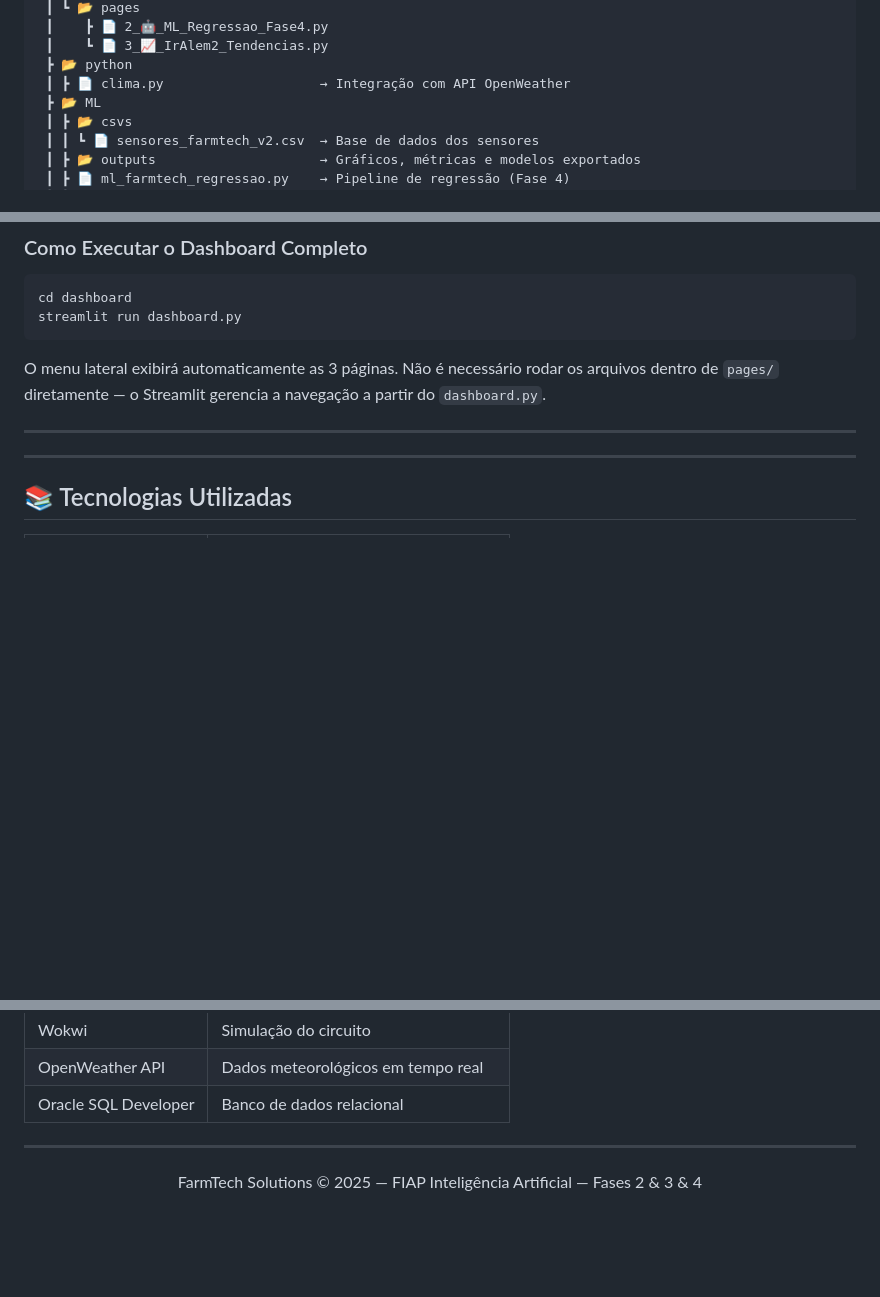
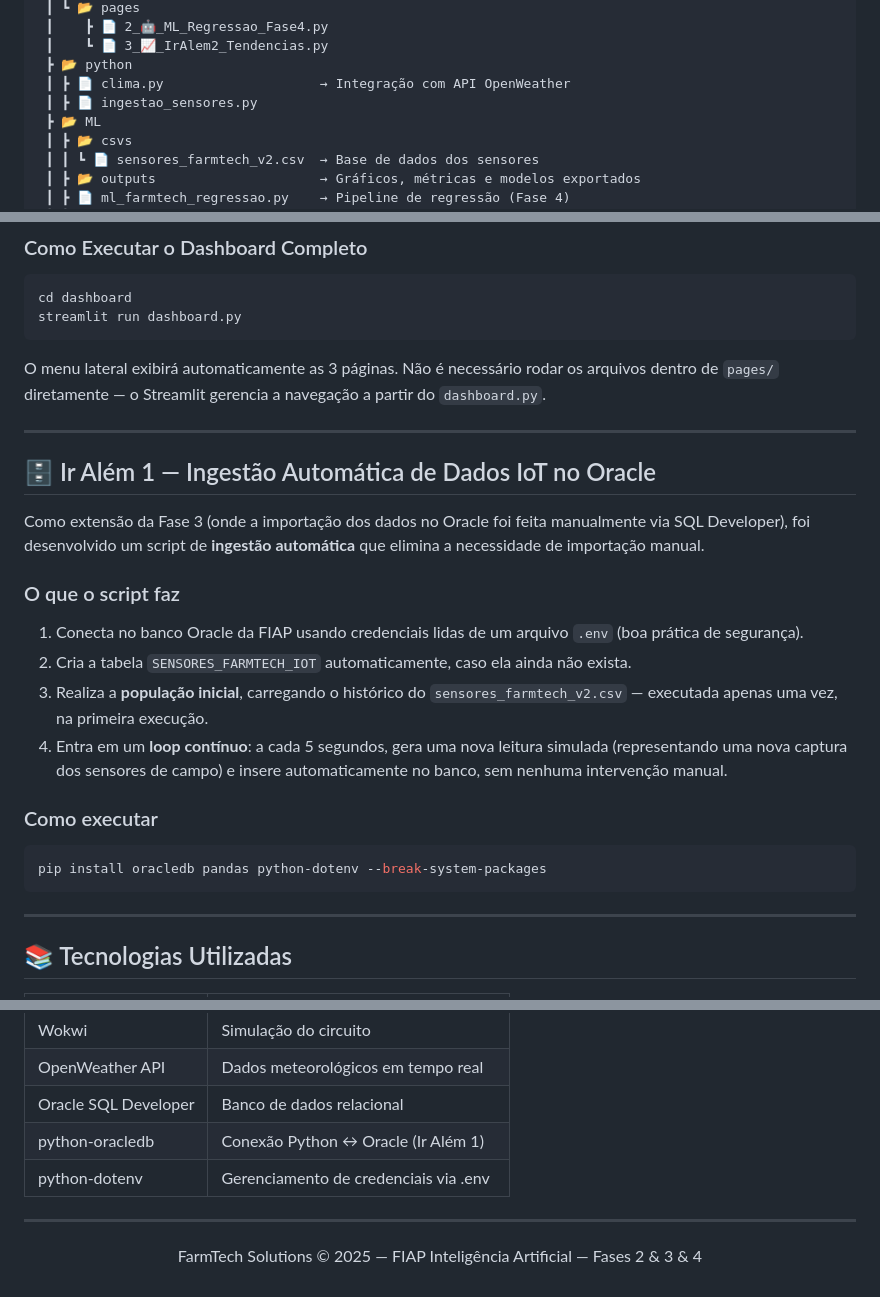
Before and after one commit to KevinSS456/farmtech-solutions-2.0, a Markdown page: README.md, 3 parts joined by grey strips. Rendered like a GitHub page; blank space fills up the shorter version.

Commit message:
Update README.md
add banco - video banco x script

````diff
--- a/README.md
+++ b/README.md
@@ -444,6 +444,7 @@ Base com **200 registros simulados** ao longo de janeiro de 2025:
  ┃    ┗ 📄 3_📈_IrAlem2_Tendencias.py
  ┣ 📂 python
  ┃ ┣ 📄 clima.py                    → Integração com API OpenWeather
+ ┃ ┣ 📄 ingestao_sensores.py
  ┣ 📂 ML
  ┃ ┣ 📂 csvs
  ┃ ┃ ┗ 📄 sensores_farmtech_v2.csv  → Base de dados dos sensores
@@ -744,6 +745,27 @@ diretamente — o Streamlit gerencia a navegação a partir do `dashboard.py`.
 
 ---
 
+
+## 🗄️ Ir Além 1 — Ingestão Automática de Dados IoT no Oracle
+
+Como extensão da Fase 3 (onde a importação dos dados no Oracle foi feita manualmente via SQL Developer),
+foi desenvolvido um script de **ingestão automática** que elimina a necessidade de importação manual.
+
+### O que o script faz
+
+1. Conecta no banco Oracle da FIAP usando credenciais lidas de um arquivo `.env` (boa prática de segurança).
+2. Cria a tabela `SENSORES_FARMTECH_IOT` automaticamente, caso ela ainda não exista.
+3. Realiza a **população inicial**, carregando o histórico do `sensores_farmtech_v2.csv` — executada apenas
+   uma vez, na primeira execução.
+4. Entra em um **loop contínuo**: a cada 5 segundos, gera uma nova leitura simulada (representando uma nova
+   captura dos sensores de campo) e insere automaticamente no banco, sem nenhuma intervenção manual.
+
+### Como executar
+
+```bash
+pip install oracledb pandas python-dotenv --break-system-packages
+```
+
 ---
 
 ## 📚 Tecnologias Utilizadas
@@ -761,7 +783,8 @@ diretamente — o Streamlit gerencia a navegação a partir do `dashboard.py`.
 | Wokwi                | Simulação do circuito                 |
 | OpenWeather API      | Dados meteorológicos em tempo real    |
 | Oracle SQL Developer | Banco de dados relacional             |
-
+| python-oracledb      | Conexão Python ↔ Oracle (Ir Além 1)   |
+| python-dotenv        | Gerenciamento de credenciais via .env |
 ---
 
 <p align="center">
````
Also changed, not shown: other parts of README.md (+1 -1 lines).
